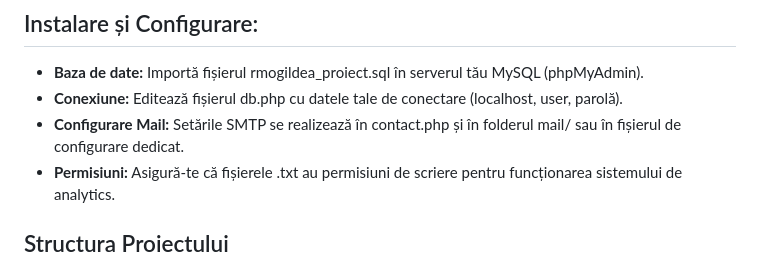
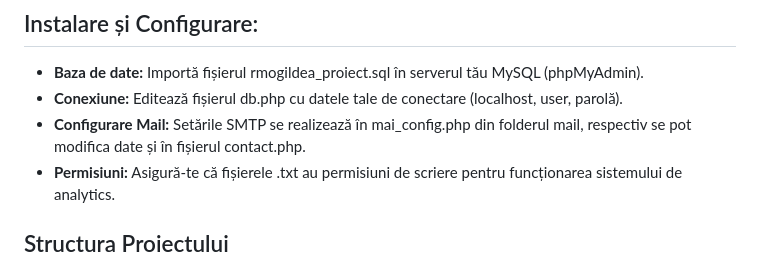
Before and after one commit to ralucamog/Pentru-Comunitate_Management_ONG_Proiect, a Markdown page: README.md, the part around the change. Drawn GitHub-style.

````diff
--- a/README.md
+++ b/README.md
@@ -53,7 +53,7 @@ Aplicația utilizează o arhitectură de tip **Client-Server**, bazată pe un mo
 ## Instalare și Configurare:
 * **Baza de date:** Importă fișierul rmogildea_proiect.sql în serverul tău MySQL (phpMyAdmin).
 * **Conexiune:** Editează fișierul db.php cu datele tale de conectare (localhost, user, parolă).
-* **Configurare Mail:** Setările SMTP se realizează în contact.php și în folderul mail/ sau în fișierul de configurare dedicat.
+* **Configurare Mail:** Setările SMTP se realizează în mai_config.php din folderul mail, respectiv se pot modifica date și în fișierul contact.php.
 * **Permisiuni:** Asigură-te că fișierele .txt au permisiuni de scriere pentru funcționarea sistemului de analytics.
 ## Structura Proiectului
 ```text
````
